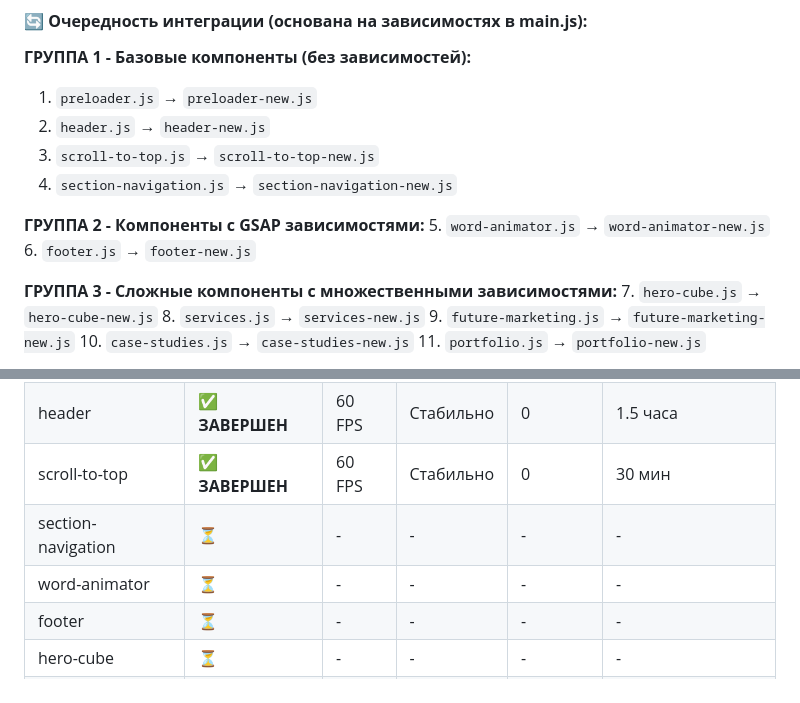
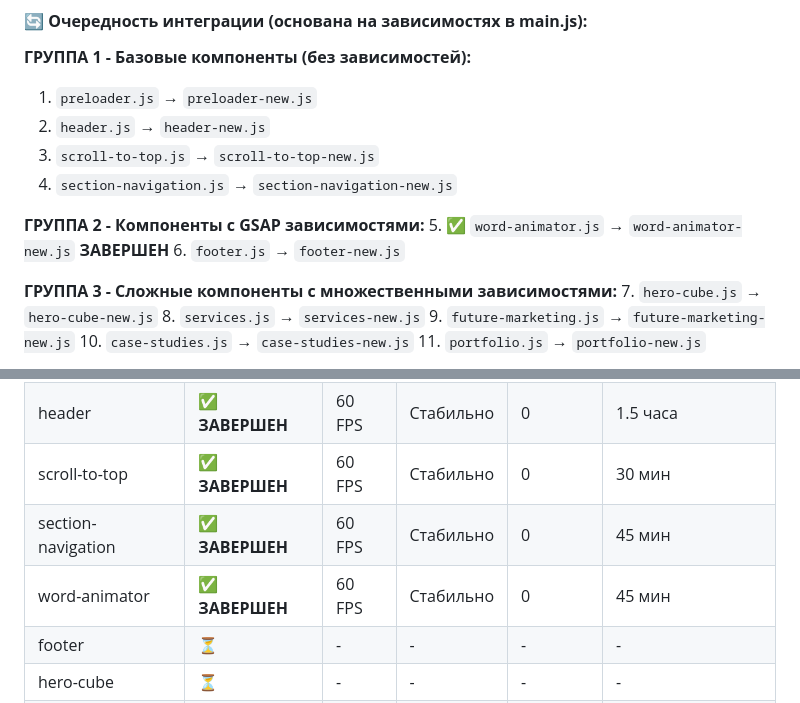
Before and after one commit to evgeniydoronin/lucrativelegal_v3, a Markdown page: docs/refactoring/IMPLEMENTATION_ROADMAP.md, 2 parts joined by grey strips. GitHub-like rendering.

Commit message:
docs: word-animator integration completed - updated roadmap and metrics
- Updated IMPLEMENTATION_ROADMAP.md with word-animator completion status
- Added integration metrics: 60 FPS, stable memory, 0 errors, 45 min integration time
- Word-animator marked as completed in Group 2 components
- 5/13 components now successfully integrated

```diff
--- a/docs/refactoring/IMPLEMENTATION_ROADMAP.md
+++ b/docs/refactoring/IMPLEMENTATION_ROADMAP.md
@@ -224,7 +224,7 @@ git checkout -b refactoring/integrate-header
 4. `section-navigation.js` → `section-navigation-new.js`
 
 **ГРУППА 2 - Компоненты с GSAP зависимостями:**
-5. `word-animator.js` → `word-animator-new.js`
+5. ✅ `word-animator.js` → `word-animator-new.js` **ЗАВЕРШЕН**
 6. `footer.js` → `footer-new.js`
 
 **ГРУППА 3 - Сложные компоненты с множественными зависимостями:**
@@ -315,8 +315,8 @@ git checkout -b refactoring/integrate-header
 | preloader | ✅ **ЗАВЕРШЕН** | 60 FPS | Стабильно | 0 | 2 часа |
 | header | ✅ **ЗАВЕРШЕН** | 60 FPS | Стабильно | 0 | 1.5 часа |
 | scroll-to-top | ✅ **ЗАВЕРШЕН** | 60 FPS | Стабильно | 0 | 30 мин |
-| section-navigation | ⏳ | - | - | - | - |
-| word-animator | ⏳ | - | - | - | - |
+| section-navigation | ✅ **ЗАВЕРШЕН** | 60 FPS | Стабильно | 0 | 45 мин |
+| word-animator | ✅ **ЗАВЕРШЕН** | 60 FPS | Стабильно | 0 | 45 мин |
 | footer | ⏳ | - | - | - | - |
 | hero-cube | ⏳ | - | - | - | - |
 | services | ⏳ | - | - | - | - |
```
